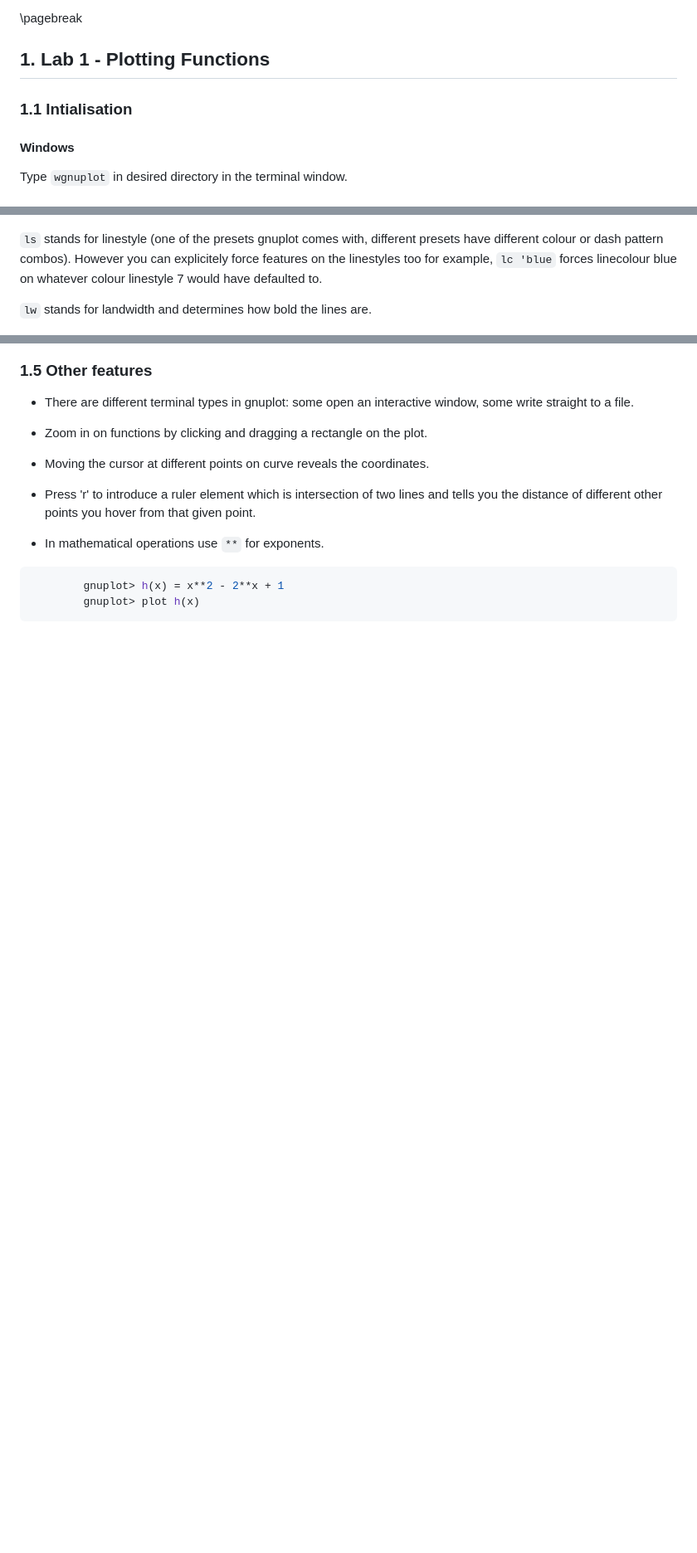
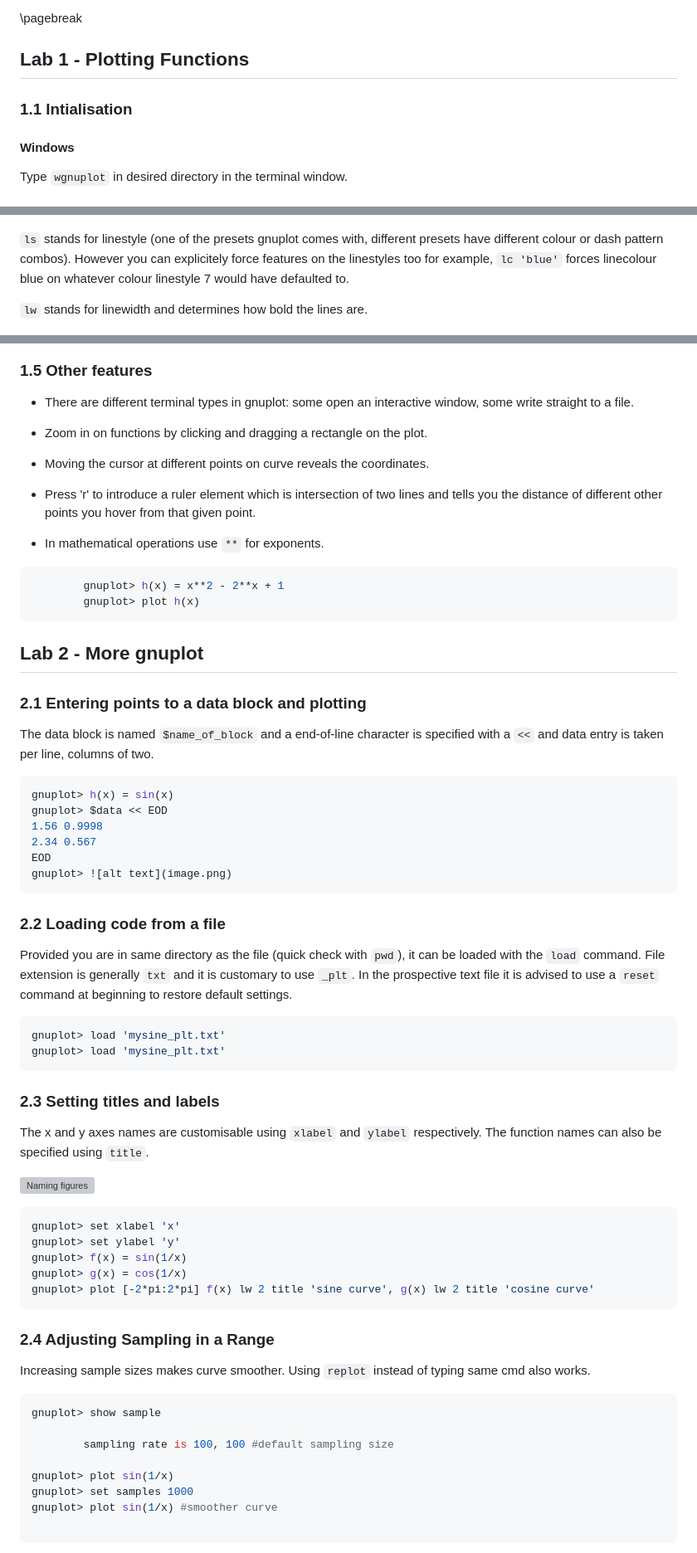
Before and after one commit to roykoush/CLI_DOS, a Markdown page: GNU_Aug_2026/134_PLOT_LAB1.md, 3 parts joined by grey strips. Shown at 83% size. Rendered like a GitHub page; blank space fills up the shorter version; grey boxes are pictures that could not be loaded.

Commit message:
Did last class things

````diff
--- a/GNU_Aug_2026/134_PLOT_LAB1.md
+++ b/GNU_Aug_2026/134_PLOT_LAB1.md
@@ -41,11 +41,9 @@ header-includes:
 
 \pagebreak
 
-## 1. Lab 1 - Plotting Functions
+## Lab 1 - Plotting Functions
 
 ### 1.1 Intialisation
-
-
 
 #### Windows
 
@@ -104,9 +102,9 @@ The part `[:]`  lets the y-axis autoscale. You can stack subsequent functions in
 
 ![Default Linestytle 2 and 7 respectively for $sinx$ and $cosx$](images/lc_ex1.png)
 
-`ls` stands for linestyle (one of the presets gnuplot comes with, different presets have different colour or dash pattern combos). However you can explicitely force features on the linestyles too for example, `lc 'blue` forces linecolour blue on whatever colour linestyle 7 would have defaulted to.
+`ls` stands for linestyle (one of the presets gnuplot comes with, different presets have different colour or dash pattern combos). However you can explicitely force features on the linestyles too for example, `lc 'blue'` forces linecolour blue on whatever colour linestyle 7 would have defaulted to.
 
-`lw` stands for landwidth and determines how bold the lines are.
+`lw` stands for linewidth and determines how bold the lines are.
 
 ![Forcing the colour blue on the linestyle 7 with def red](images/lc_Ex2.png)
 
@@ -127,3 +125,56 @@ The part `[:]`  lets the y-axis autoscale. You can stack subsequent functions in
         gnuplot> plot h(x)
 ```
 
+## Lab 2 - More gnuplot
+
+### 2.1 Entering points to a data block and plotting
+
+The data block is named `$name_of_block` and a end-of-line character is specified with a `<<` and data entry is taken per line, columns of two.
+
+```bash
+gnuplot> h(x) = sin(x)
+gnuplot> $data << EOD
+1.56 0.9998
+2.34 0.567
+EOD
+gnuplot> ![alt text](image.png)
+```
+
+### 2.2 Loading code from a file
+
+Provided you are in same directory as the file (quick check with `pwd`), it can be loaded with the `load` command. File extension is generally `txt` and it is customary to use `_plt`. In the prospective text file it is advised to use a `reset` command at beginning to restore default settings.
+
+```bash
+gnuplot> load 'mysine_plt.txt'
+gnuplot> load 'mysine_plt.txt'
+```
+
+### 2.3 Setting titles and labels
+
+The x and y axes names are customisable using `xlabel` and `ylabel` respectively. The function names can also be specified using `title`.
+
+![Naming figures]()
+
+```bash
+gnuplot> set xlabel 'x'
+gnuplot> set ylabel 'y'
+gnuplot> f(x) = sin(1/x)
+gnuplot> g(x) = cos(1/x)
+gnuplot> plot [-2*pi:2*pi] f(x) lw 2 title 'sine curve', g(x) lw 2 title 'cosine curve'
+```
+
+### 2.4 Adjusting Sampling in a Range
+
+Increasing sample sizes makes curve smoother. Using `replot` instead of typing same cmd also works.
+
+```bash
+gnuplot> show sample
+
+        sampling rate is 100, 100 #default sampling size
+
+gnuplot> plot sin(1/x)
+gnuplot> set samples 1000
+gnuplot> plot sin(1/x) #smoother curve
+
+```
+
````
Also changed, not shown: other parts of GNU_Aug_2026/134_PLOT_LAB1.md (+6 -0 lines), GNU_Aug_2026/images/new_pics/data.png (added), GNU_Aug_2026/images/new_pics/high.png (added), GNU_Aug_2026/images/new_pics/labels.png (added), GNU_Aug_2026/images/new_pics/low.png (added), 2 other files.
